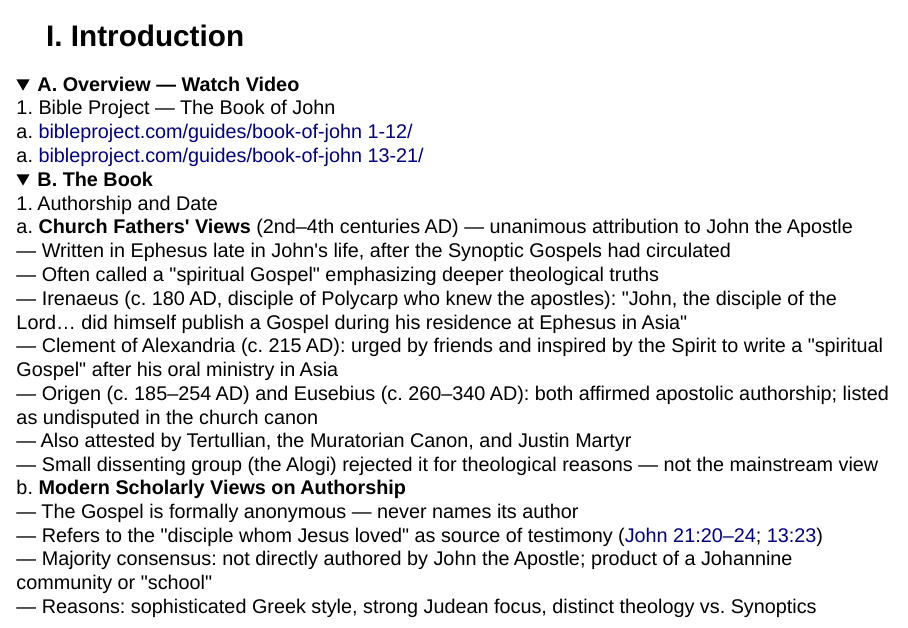
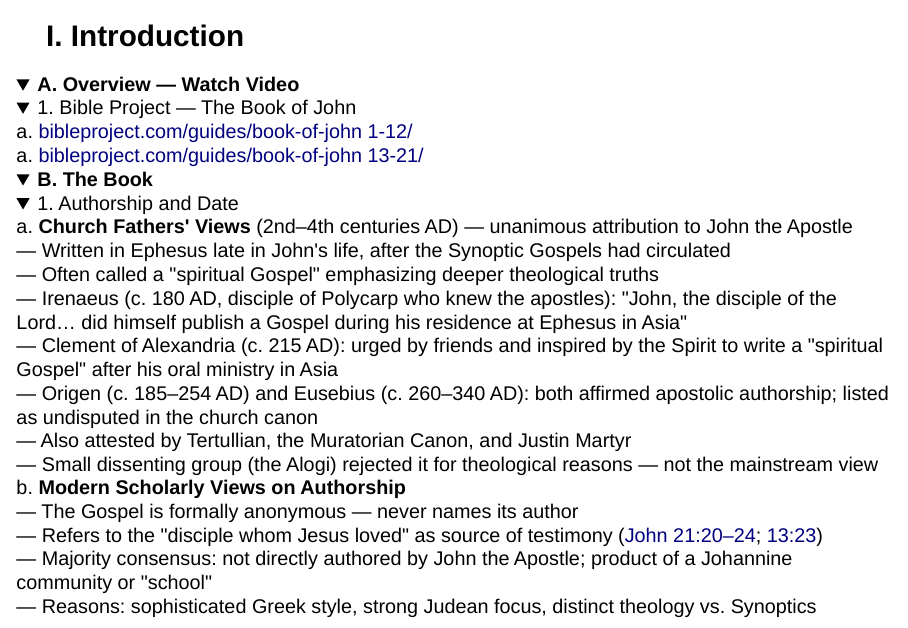
Before and after one commit to wsneddon/ss-lessons-from-John, a Quarto document (01-Intro/introduction.qmd): page 1 of 5. Rendered offline with R 4.5, knitr and Pandoc in place of Quarto, with nearby package versions; folded parts are opened; drawn as Slidy slides in place of the format the file asks for.

Commit message:
Add folding to numbered points in introduction.qmd

```diff
--- a/01-Intro/introduction.qmd
+++ b/01-Intro/introduction.qmd
@@ -16,14 +16,17 @@ format:
 
   <details>
     <summary><strong>A. Overview — Watch Video</strong></summary>
-    <div class="lv-1">1. Bible Project — The Book of John</div>
-    <div class="lv-lc">a. <a href="https://bibleproject.com/guides/book-of-john/" target="_blank">bibleproject.com/guides/book-of-john 1-12/</a></div>
-    <div class="lv-lc">a. <a href="https://bibleproject.com/videos/john-13-21/" target="_blank">bibleproject.com/guides/book-of-john 13-21/</a></div>
+    <details>
+      <summary class="lv-1">1. Bible Project — The Book of John</summary>
+      <div class="lv-lc">a. <a href="https://bibleproject.com/guides/book-of-john/" target="_blank">bibleproject.com/guides/book-of-john 1-12/</a></div>
+      <div class="lv-lc">a. <a href="https://bibleproject.com/videos/john-13-21/" target="_blank">bibleproject.com/guides/book-of-john 13-21/</a></div>
+    </details>
   </details>
 
   <details>
     <summary><strong>B. The Book</strong></summary>
-    <div class="lv-1">1. Authorship and Date</div>
+    <details>
+      <summary class="lv-1">1. Authorship and Date</summary>
     <div class="lv-lc">a. <strong>Church Fathers' Views</strong> (2nd–4th centuries AD) — unanimous attribution to John the Apostle</div>
       <div class="lv-detail">— Written in Ephesus late in John's life, after the Synoptic Gospels had circulated</div>
       <div class="lv-detail">— Often called a &quot;spiritual Gospel&quot; emphasizing deeper theological truths</div>
--- a/course-outline.css
+++ b/course-outline.css
@@ -74,6 +74,26 @@
   padding: 0 !important;
 }
 
+/* summary used as numbered point heading */
+.reveal summary.lv-1 {
+  font-size: 0.76em !important;
+  margin-left: 60px !important;
+  line-height: 1.6 !important;
+  padding: 0 !important;
+  font-weight: normal;
+  color: inherit !important;
+}
+
+.reveal summary.lv-1-gap {
+  font-size: 0.76em !important;
+  margin-left: 60px !important;
+  margin-top: 0.4em !important;
+  line-height: 1.6 !important;
+  padding: 0 !important;
+  font-weight: normal;
+  color: inherit !important;
+}
+
 /* Number items with gap above */
 .reveal .lv-1-gap {
   font-size: 0.76em !important;
```
Also changed, not shown: 01-Intro/introduction.qmd (21 more changed lines).
